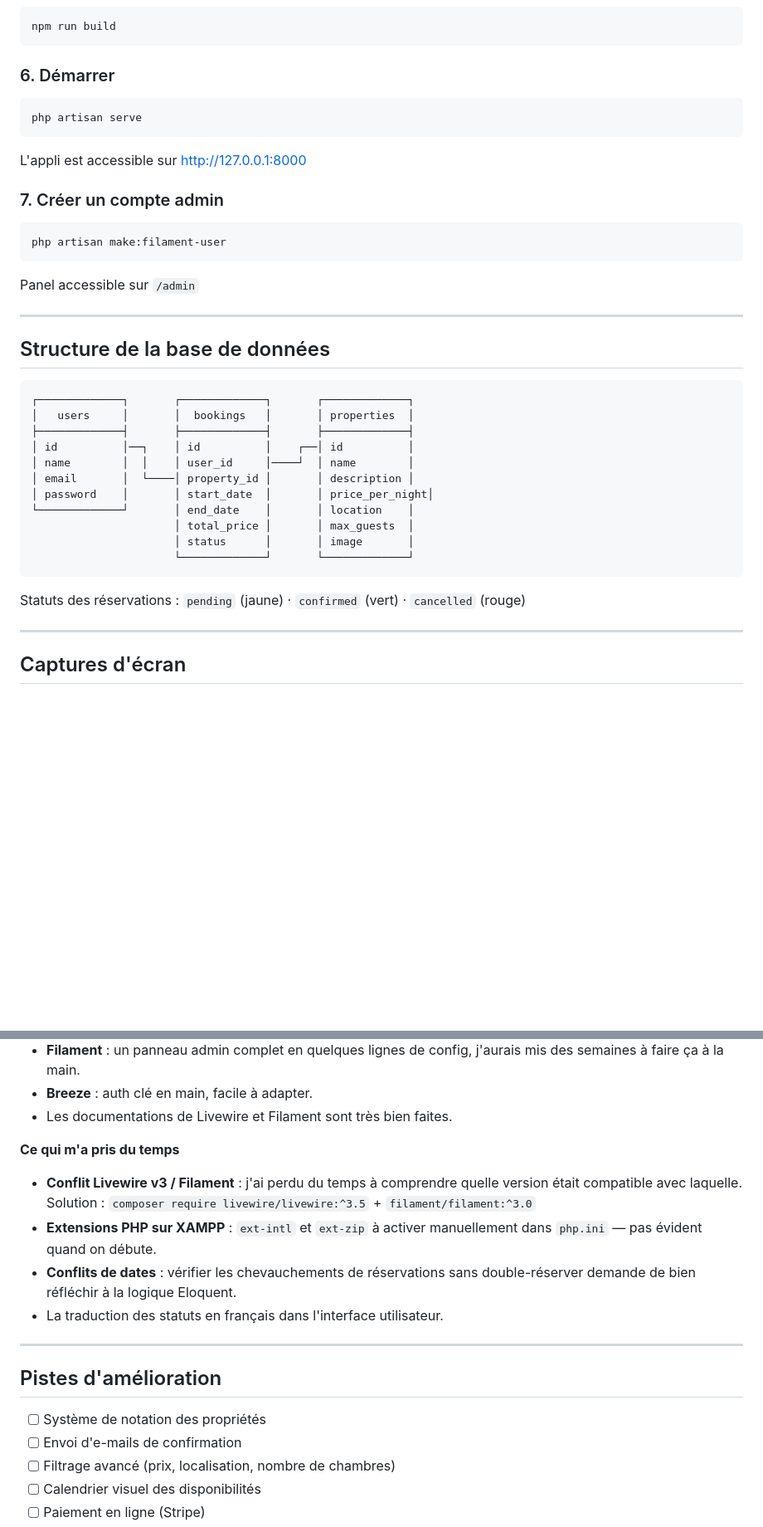
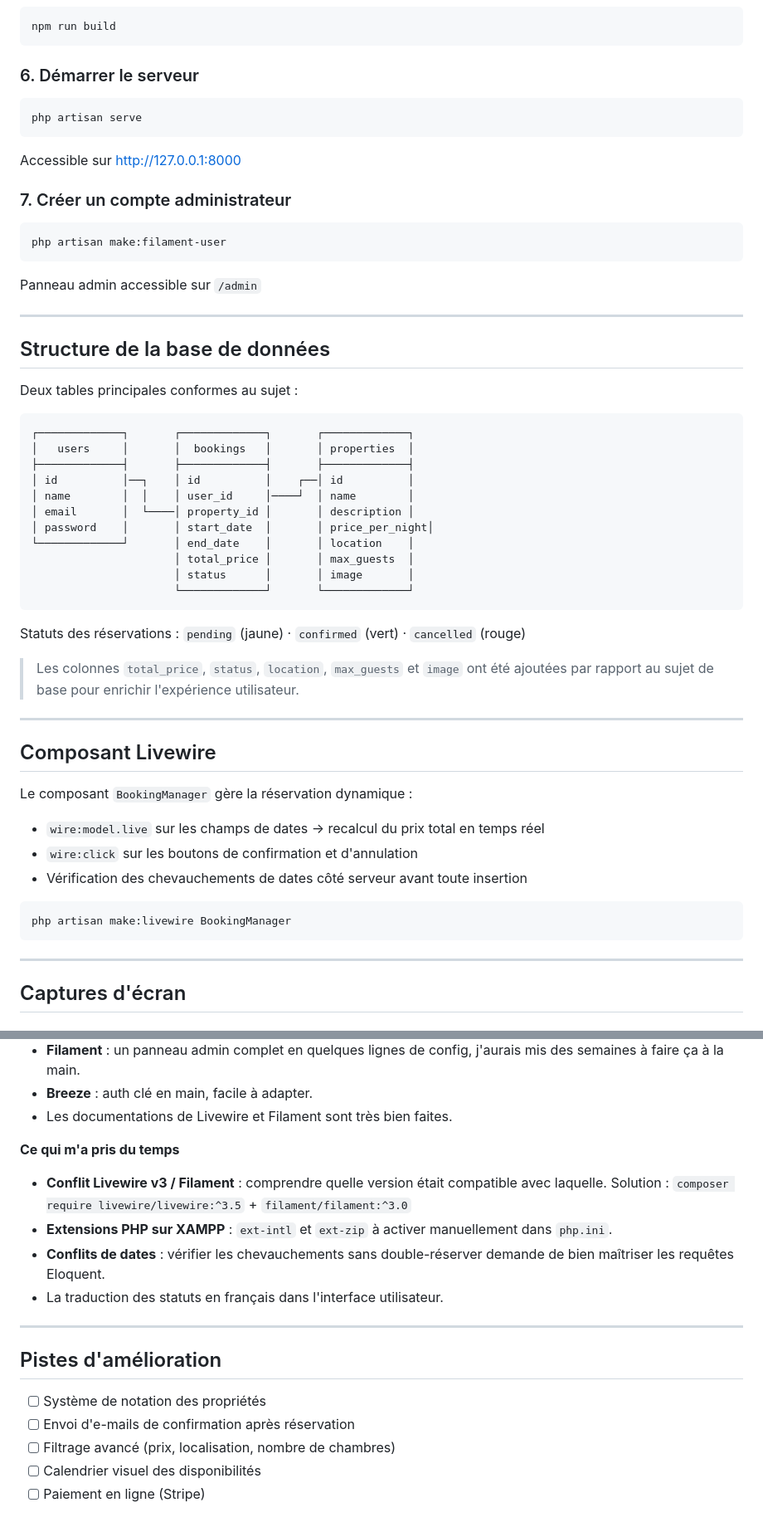
Before and after one commit to merveillekadymaitovo-stack/laravel-real-estate-booking, a Markdown page: README.md, 2 parts joined by grey strips. Shown at 83% size. Drawn GitHub-style; blank space fills up the shorter version.

````diff
--- a/README.md
+++ b/README.md
@@ -96,25 +109,27 @@ php artisan migrate --seed
 npm run build
 ```
 
-### 6. Démarrer
+### 6. Démarrer le serveur
 
 ```bash
 php artisan serve
 ```
 
-L'appli est accessible sur [http://127.0.0.1:8000](http://127.0.0.1:8000)
+Accessible sur [http://127.0.0.1:8000](http://127.0.0.1:8000)
 
-### 7. Créer un compte admin
+### 7. Créer un compte administrateur
 
 ```bash
 php artisan make:filament-user
 ```
 
-Panel accessible sur `/admin`
+Panneau admin accessible sur `/admin`
 
 ---
 
 ## Structure de la base de données
+
+Deux tables principales conformes au sujet :
 
 ```
 ┌─────────────┐       ┌─────────────┐       ┌─────────────┐
@@ -131,6 +146,22 @@ Panel accessible sur `/admin`
 ```
 
 Statuts des réservations : `pending` (jaune) · `confirmed` (vert) · `cancelled` (rouge)
+
+> Les colonnes `total_price`, `status`, `location`, `max_guests` et `image` ont été ajoutées par rapport au sujet de base pour enrichir l'expérience utilisateur.
+
+---
+
+## Composant Livewire
+
+Le composant `BookingManager` gère la réservation dynamique :
+
+- `wire:model.live` sur les champs de dates → recalcul du prix total en temps réel
+- `wire:click` sur les boutons de confirmation et d'annulation
+- Vérification des chevauchements de dates côté serveur avant toute insertion
+
+```bash
+php artisan make:livewire BookingManager
+```
 
 ---
 
@@ -166,9 +197,9 @@ Statuts des réservations : `pending` (jaune) · `confirmed` (vert) · `cancelle
 
 **Ce qui m'a pris du temps**
 
-- **Conflit Livewire v3 / Filament** : j'ai perdu du temps à comprendre quelle version était compatible avec laquelle. Solution : `composer require livewire/livewire:^3.5` + `filament/filament:^3.0`
-- **Extensions PHP sur XAMPP** : `ext-intl` et `ext-zip` à activer manuellement dans `php.ini` — pas évident quand on débute.
-- **Conflits de dates** : vérifier les chevauchements de réservations sans double-réserver demande de bien réfléchir à la logique Eloquent.
+- **Conflit Livewire v3 / Filament** : comprendre quelle version était compatible avec laquelle. Solution : `composer require livewire/livewire:^3.5` + `filament/filament:^3.0`
+- **Extensions PHP sur XAMPP** : `ext-intl` et `ext-zip` à activer manuellement dans `php.ini`.
+- **Conflits de dates** : vérifier les chevauchements sans double-réserver demande de bien maîtriser les requêtes Eloquent.
 - La traduction des statuts en français dans l'interface utilisateur.
 
 ---
@@ -176,7 +207,7 @@ Statuts des réservations : `pending` (jaune) · `confirmed` (vert) · `cancelle
 ## Pistes d'amélioration
 
 - [ ] Système de notation des propriétés
-- [ ] Envoi d'e-mails de confirmation
+- [ ] Envoi d'e-mails de confirmation après réservation
 - [ ] Filtrage avancé (prix, localisation, nombre de chambres)
 - [ ] Calendrier visuel des disponibilités
 - [ ] Paiement en ligne (Stripe)
````
Also changed, not shown: other parts of README.md (+36 -22 lines).
